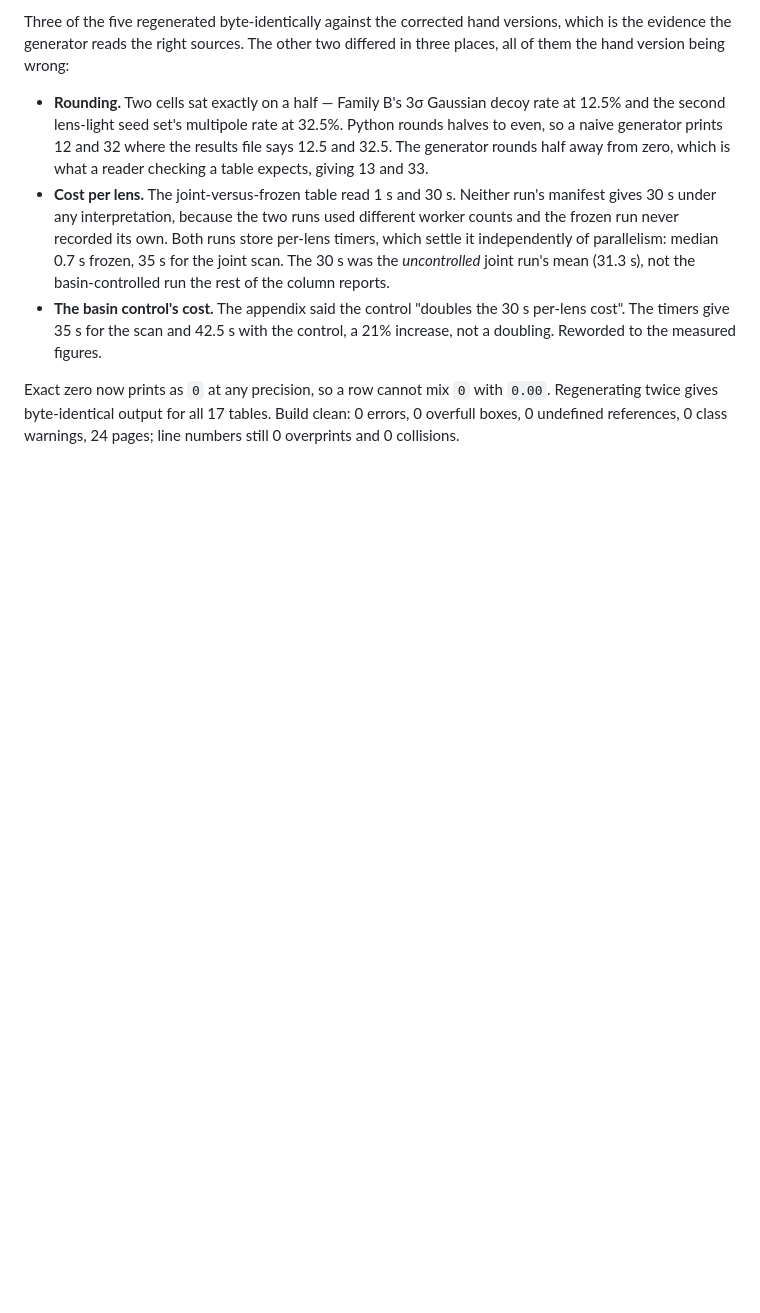
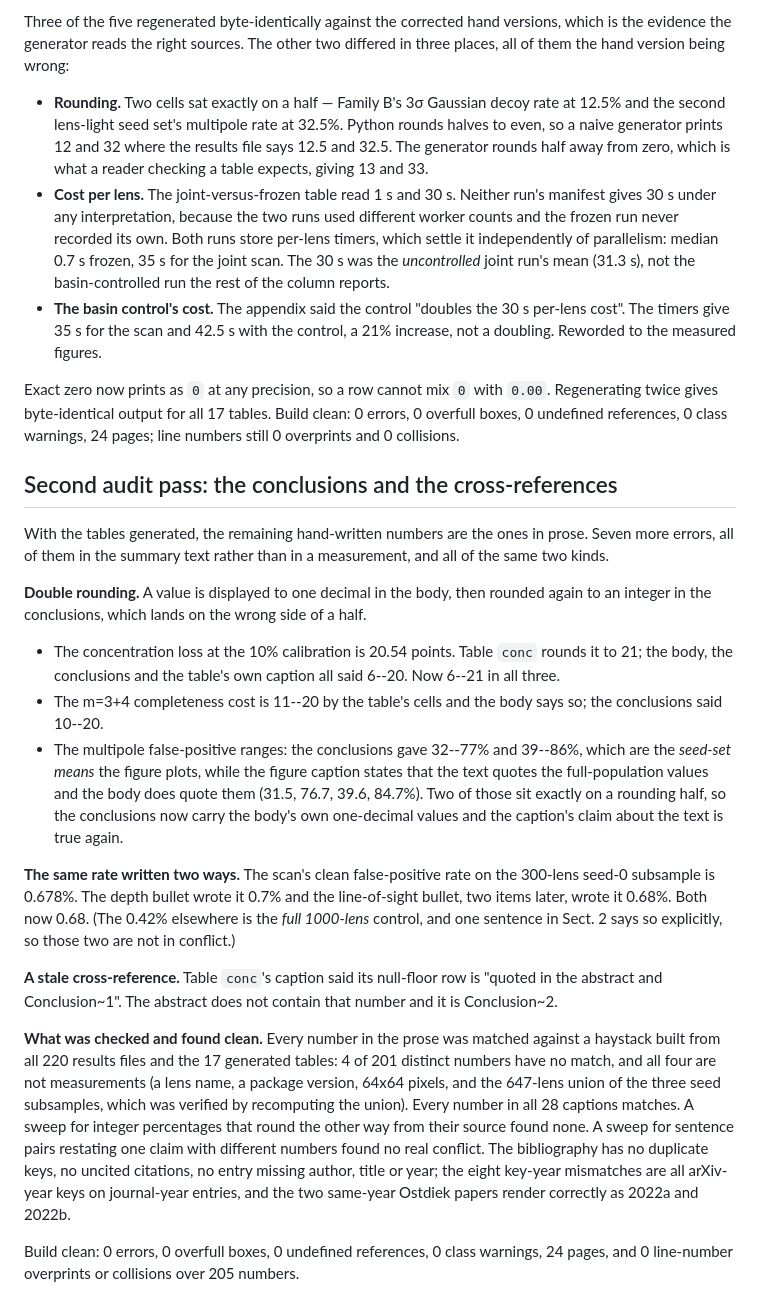
Before and after one commit to rishabhramteke/lensing_substructure_stress_test, a Markdown page: first_results.md, the part around the change. Drawn GitHub-style; blank space fills up the shorter version.

Commit message:
Fix rounding and cross-reference errors in the summary text
Body, conclusions and captions now agree on every shared number.

```diff
--- a/first_results.md
+++ b/first_results.md
@@ -2148,3 +2148,42 @@ them the hand version being wrong:
 Exact zero now prints as `0` at any precision, so a row cannot mix `0` with `0.00`. Regenerating
 twice gives byte-identical output for all 17 tables. Build clean: 0 errors, 0 overfull boxes, 0
 undefined references, 0 class warnings, 24 pages; line numbers still 0 overprints and 0 collisions.
+
+## Second audit pass: the conclusions and the cross-references
+
+With the tables generated, the remaining hand-written numbers are the ones in prose. Seven more
+errors, all of them in the summary text rather than in a measurement, and all of the same two kinds.
+
+**Double rounding.** A value is displayed to one decimal in the body, then rounded again to an
+integer in the conclusions, which lands on the wrong side of a half.
+
+- The concentration loss at the 10% calibration is 20.54 points. Table `conc` rounds it to 21; the
+  body, the conclusions and the table's own caption all said 6--20. Now 6--21 in all three.
+- The m=3+4 completeness cost is 11--20 by the table's cells and the body says so; the conclusions
+  said 10--20.
+- The multipole false-positive ranges: the conclusions gave 32--77% and 39--86%, which are the
+  *seed-set means* the figure plots, while the figure caption states that the text quotes the
+  full-population values and the body does quote them (31.5, 76.7, 39.6, 84.7%). Two of those sit
+  exactly on a rounding half, so the conclusions now carry the body's own one-decimal values and
+  the caption's claim about the text is true again.
+
+**The same rate written two ways.** The scan's clean false-positive rate on the 300-lens seed-0
+subsample is 0.678%. The depth bullet wrote it 0.7% and the line-of-sight bullet, two items later,
+wrote it 0.68%. Both now 0.68. (The 0.42% elsewhere is the *full 1000-lens* control, and one
+sentence in Sect. 2 says so explicitly, so those two are not in conflict.)
+
+**A stale cross-reference.** Table `conc`'s caption said its null-floor row is "quoted in the
+abstract and Conclusion~1". The abstract does not contain that number and it is Conclusion~2.
+
+**What was checked and found clean.** Every number in the prose was matched against a haystack
+built from all 220 results files and the 17 generated tables: 4 of 201 distinct numbers have no
+match, and all four are not measurements (a lens name, a package version, 64x64 pixels, and the
+647-lens union of the three seed subsamples, which was verified by recomputing the union). Every
+number in all 28 captions matches. A sweep for integer percentages that round the other way from
+their source found none. A sweep for sentence pairs restating one claim with different numbers
+found no real conflict. The bibliography has no duplicate keys, no uncited citations, no entry
+missing author, title or year; the eight key-year mismatches are all arXiv-year keys on
+journal-year entries, and the two same-year Ostdiek papers render correctly as 2022a and 2022b.
+
+Build clean: 0 errors, 0 overfull boxes, 0 undefined references, 0 class warnings, 24 pages, and
+0 line-number overprints or collisions over 205 numbers.
```
